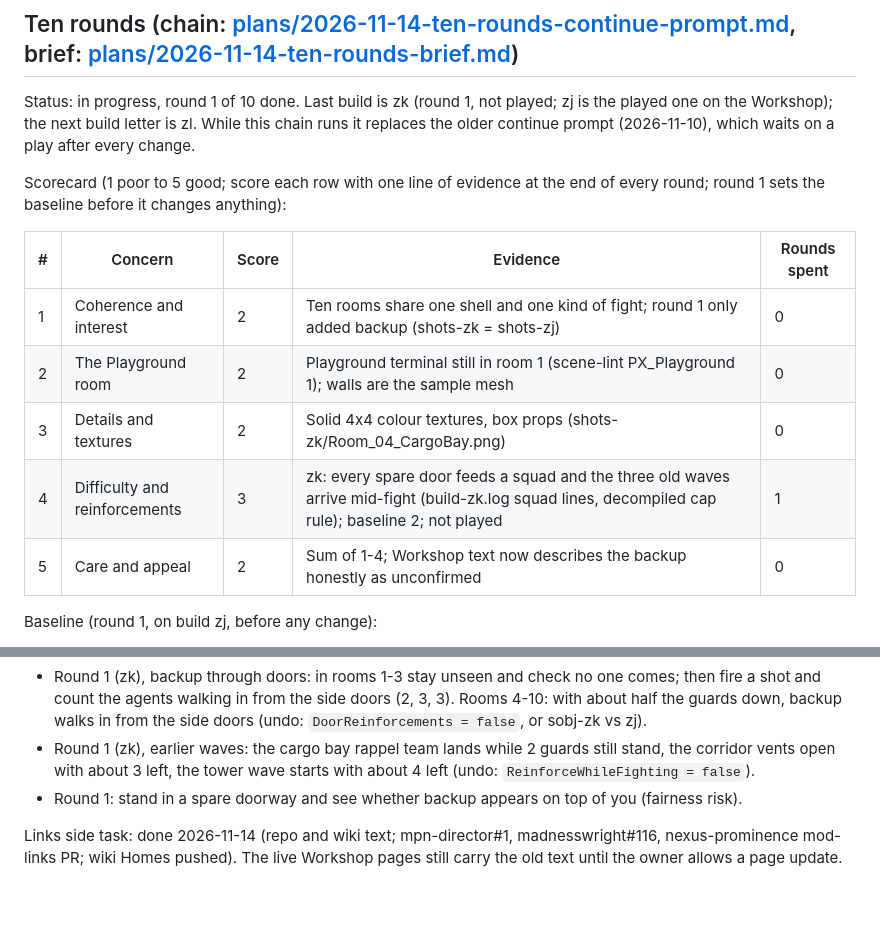
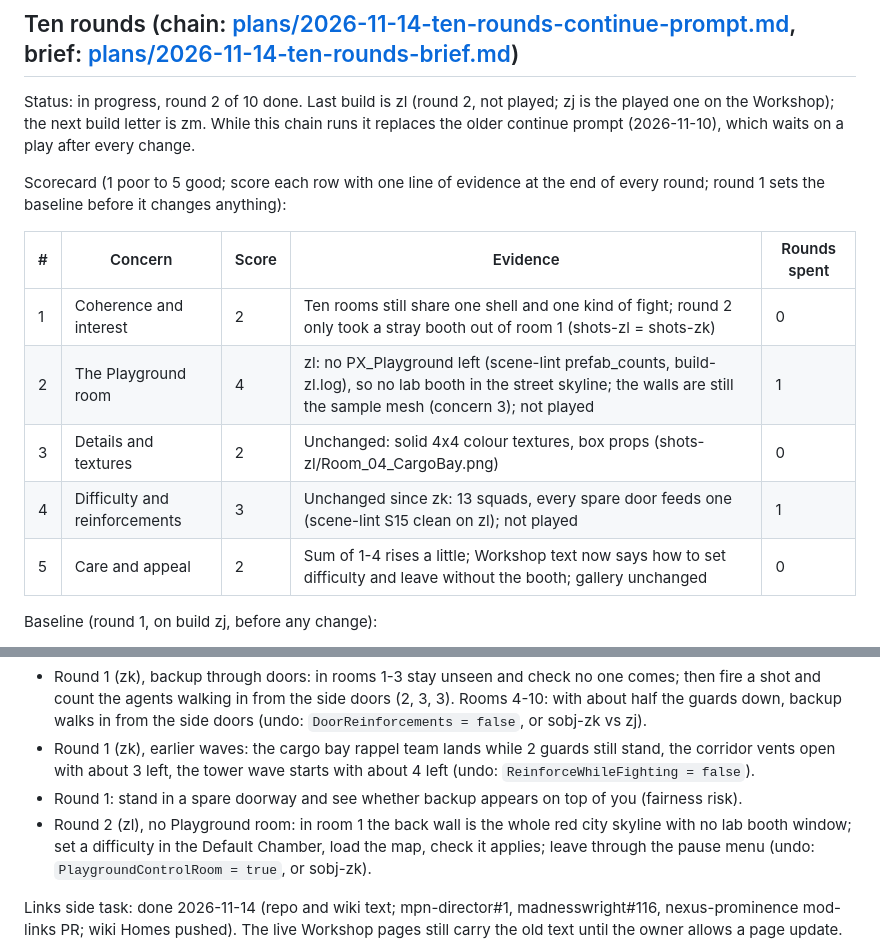
Before and after one commit to m4bwav/nexus-prominence, a Markdown page: ai-docs/HANDOFF.md, 2 parts joined by grey strips. Rendered like a GitHub page; blank space fills up the shorter version.

```diff
--- a/ai-docs/HANDOFF.md
+++ b/ai-docs/HANDOFF.md
@@ -2,17 +2,17 @@
 
 ## Ten rounds (chain: [plans/2026-11-14-ten-rounds-continue-prompt.md](plans/2026-11-14-ten-rounds-continue-prompt.md), brief: [plans/2026-11-14-ten-rounds-brief.md](plans/2026-11-14-ten-rounds-brief.md))
 
-Status: in progress, round 1 of 10 done. Last build is zk (round 1, not played; zj is the played one on the Workshop); the next build letter is zl. While this chain runs it replaces the older continue prompt (2026-11-10), which waits on a play after every change.
+Status: in progress, round 2 of 10 done. Last build is zl (round 2, not played; zj is the played one on the Workshop); the next build letter is zm. While this chain runs it replaces the older continue prompt (2026-11-10), which waits on a play after every change.
 
 Scorecard (1 poor to 5 good; score each row with one line of evidence at the end of every round; round 1 sets the baseline before it changes anything):
 
 | # | Concern | Score | Evidence | Rounds spent |
 |---|---|---|---|---|
-| 1 | Coherence and interest | 2 | Ten rooms share one shell and one kind of fight; round 1 only added backup (shots-zk = shots-zj) | 0 |
-| 2 | The Playground room | 2 | Playground terminal still in room 1 (scene-lint PX_Playground 1); walls are the sample mesh | 0 |
-| 3 | Details and textures | 2 | Solid 4x4 colour textures, box props (shots-zk/Room_04_CargoBay.png) | 0 |
-| 4 | Difficulty and reinforcements | 3 | zk: every spare door feeds a squad and the three old waves arrive mid-fight (build-zk.log squad lines, decompiled cap rule); baseline 2; not played | 1 |
-| 5 | Care and appeal | 2 | Sum of 1-4; Workshop text now describes the backup honestly as unconfirmed | 0 |
+| 1 | Coherence and interest | 2 | Ten rooms still share one shell and one kind of fight; round 2 only took a stray booth out of room 1 (shots-zl = shots-zk) | 0 |
+| 2 | The Playground room | 4 | zl: no PX_Playground left (scene-lint prefab_counts, build-zl.log), so no lab booth in the street skyline; the walls are still the sample mesh (concern 3); not played | 1 |
+| 3 | Details and textures | 2 | Unchanged: solid 4x4 colour textures, box props (shots-zl/Room_04_CargoBay.png) | 0 |
+| 4 | Difficulty and reinforcements | 3 | Unchanged since zk: 13 squads, every spare door feeds one (scene-lint S15 clean on zl); not played | 1 |
+| 5 | Care and appeal | 2 | Sum of 1-4 rises a little; Workshop text now says how to set difficulty and leave without the booth; gallery unchanged | 0 |
 
 Baseline (round 1, on build zj, before any change):
 - 1 Coherence and interest: 2. All ten rooms share one shell (band, pilasters, pipe; shots-zj) and one fight: walk in, shoot the placed enemies.
@@ -44,6 +57,7 @@ End test list (one line per change, filled by each round):
 - Round 1 (zk), backup through doors: in rooms 1-3 stay unseen and check no one comes; then fire a shot and count the agents walking in from the side doors (2, 3, 3). Rooms 4-10: with about half the guards down, backup walks in from the side doors (undo: `DoorReinforcements = false`, or sobj-zk vs zj).
 - Round 1 (zk), earlier waves: the cargo bay rappel team lands while 2 guards still stand, the corridor vents open with about 3 left, the tower wave starts with about 4 left (undo: `ReinforceWhileFighting = false`).
 - Round 1: stand in a spare doorway and see whether backup appears on top of you (fairness risk).
+- Round 2 (zl), no Playground room: in room 1 the back wall is the whole red city skyline with no lab booth window; set a difficulty in the Default Chamber, load the map, check it applies; leave through the pause menu (undo: `PlaygroundControlRoom = true`, or sobj-zk).
 
 Links side task: done 2026-11-14 (repo and wiki text; mpn-director#1, madnesswright#116, nexus-prominence mod-links PR; wiki Homes pushed). The live Workshop pages still carry the old text until the owner allows a page update.
 
```
Also changed, not shown: other parts of ai-docs/HANDOFF.md (+13 -0 lines), README.md (+5 -1 lines), ai-docs/log.md (+1 -0 lines), renders/room-1-2026-11-14zl.jpg (added), 3 other files.
